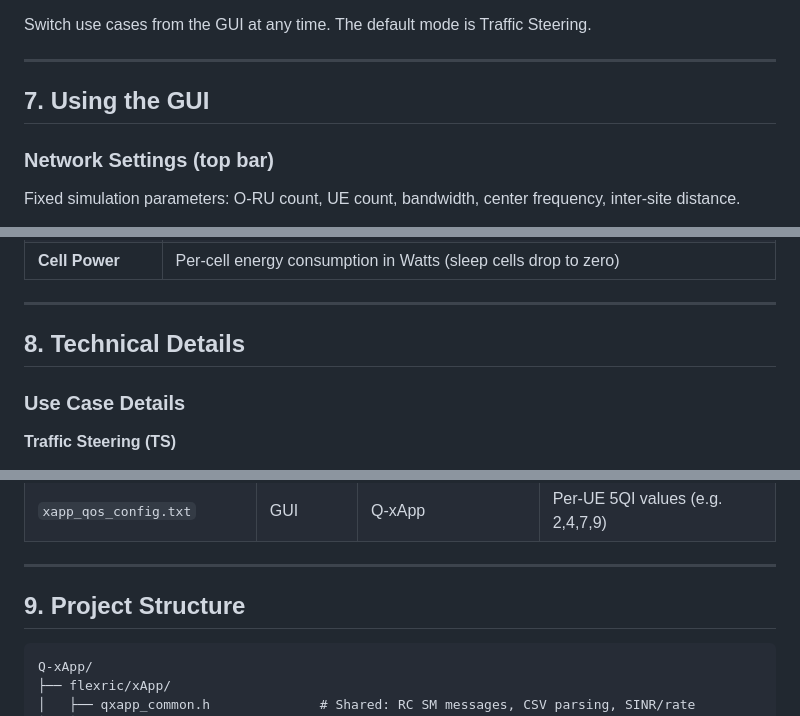
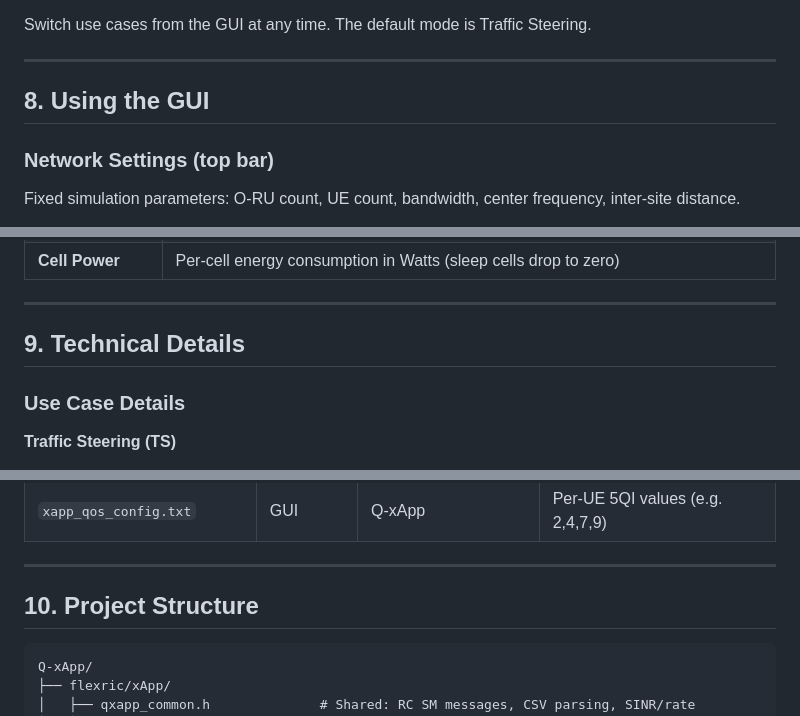
Before and after one commit to mekdugi/Q-xApp, a Markdown page: README.md, 3 parts joined by grey strips. Drawn GitHub-style.

````diff
--- a/README.md
+++ b/README.md
@@ -170,7 +186,7 @@ Switch use cases from the GUI at any time. The default mode is Traffic Steering.
 
 ---
 
-## 7. Using the GUI
+## 8. Using the GUI
 
 ### Network Settings (top bar)
 Fixed simulation parameters: O-RU count, UE count, bandwidth, center frequency, inter-site distance.
@@ -190,7 +206,7 @@ Switch use cases and configure policies in real-time:
 
 ---
 
-## 8. Technical Details
+## 9. Technical Details
 
 ### Use Case Details
 
@@ -268,7 +284,7 @@ ns-O-RAN (E2 Node)          nearRT-RIC (FlexRIC)          Q-xApp
 
 ---
 
-## 9. Project Structure
+## 10. Project Structure
 
 ```
 Q-xApp/
````
Also changed, not shown: other parts of README.md (+21 -5 lines).
